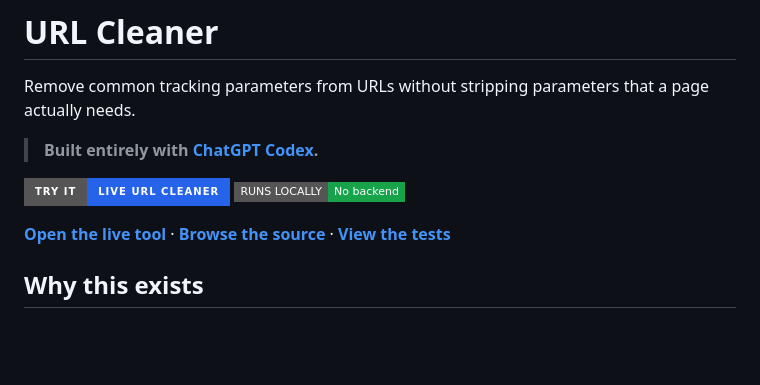
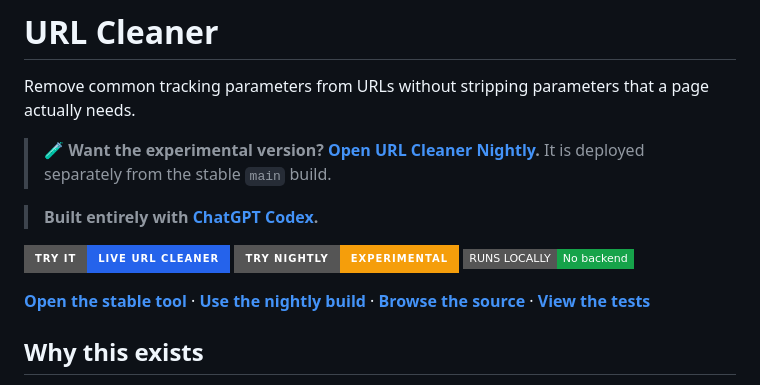
Before and after one commit to heyandromeda/url-cleaner, a Markdown page: README.md, the part around the change. Rendered like a GitHub page; badges without logos; blank space fills up the shorter version.

Commit message:
Advertise separate nightly build

```diff
--- a/README.md
+++ b/README.md
@@ -2,12 +2,15 @@
 
 Remove common tracking parameters from URLs without stripping parameters that a page actually needs.
 
+> 🧪 **Want the experimental version? [Open URL Cleaner Nightly](https://url-cleaner-nightly.heyandromeda.chatgpt.site).** It is deployed separately from the stable `main` build.
+
 > **Built entirely with [ChatGPT Codex](https://openai.com/codex/).**
 
 [![Open live tool](https://img.shields.io/badge/TRY%20IT-Live%20URL%20Cleaner-2563eb?style=for-the-badge)](https://url-cleaner.heyandromeda.chatgpt.site)
+[![Nightly build](https://img.shields.io/badge/TRY%20NIGHTLY-Experimental-f59e0b?style=for-the-badge)](https://url-cleaner-nightly.heyandromeda.chatgpt.site)
 [![Browser only](https://img.shields.io/badge/RUNS%20LOCALLY-No%20backend-16a34a?style=flat-square)](https://github.com/heyandromeda/url-cleaner)
 
-**[Open the live tool](https://url-cleaner.heyandromeda.chatgpt.site)** · **[Browse the source](https://github.com/heyandromeda/url-cleaner)** · **[View the tests](https://github.com/heyandromeda/url-cleaner/blob/main/tests/url-cleaner.test.js)**
+**[Open the stable tool](https://url-cleaner.heyandromeda.chatgpt.site)** · **[Use the nightly build](https://url-cleaner-nightly.heyandromeda.chatgpt.site)** · **[Browse the source](https://github.com/heyandromeda/url-cleaner)** · **[View the tests](https://github.com/heyandromeda/url-cleaner/blob/main/tests/url-cleaner.test.js)**
 
 ## Why this exists
 
```
